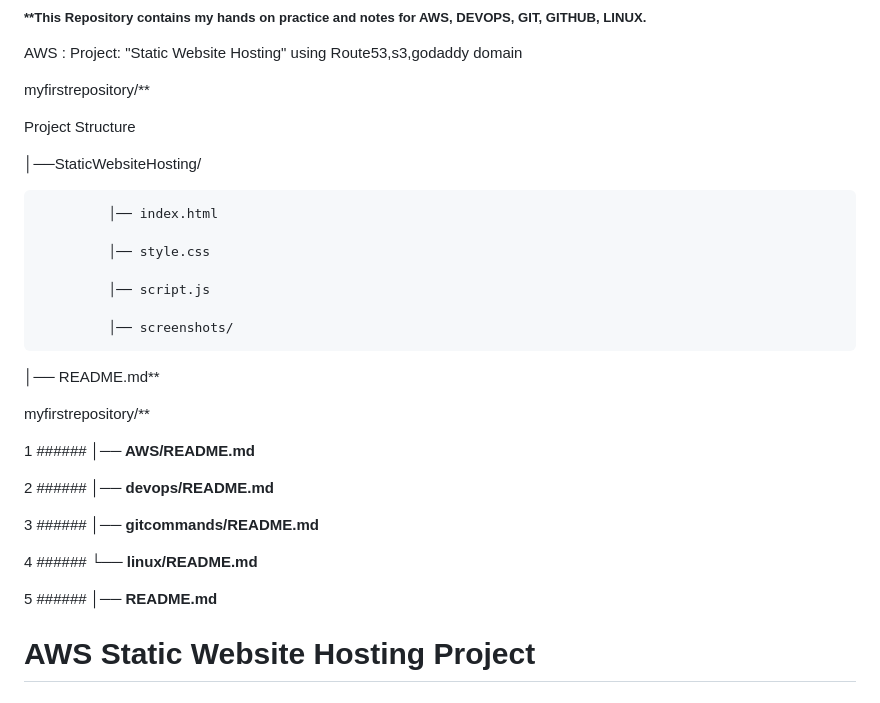
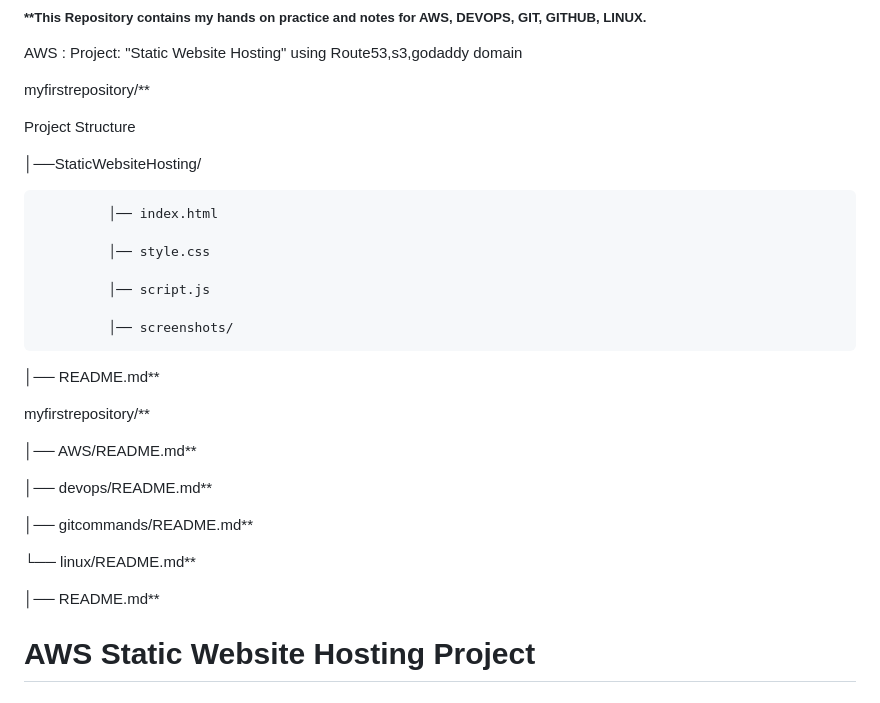
Before and after one commit to nandini123673/myfirstrepository, a Markdown page: README.md, the part around the change. Drawn GitHub-style.

```diff
--- a/README.md
+++ b/README.md
@@ -6,7 +6,7 @@ myfirstrepository/**
 
 Project Structure
 
-│──StaticWebsiteHosting/
+ │──StaticWebsiteHosting/
 
              │── index.html
 
@@ -16,20 +16,20 @@ Project Structure
 
              │── screenshots/
 
-│── README.md**
+ │── README.md**
 
 
 myfirstrepository/**
 
-1    ###### **│── AWS/README.md**
+ │── AWS/README.md**
 
-2    ###### **│── devops/README.md**
+ │── devops/README.md**
 
-3    ###### **│── gitcommands/README.md**
+ │── gitcommands/README.md**
 
-4    ###### **└── linux/README.md**
+ └── linux/README.md**
 
-5    ###### **│── README.md**
+ │── README.md**
 
 
 # AWS Static Website Hosting Project
```
